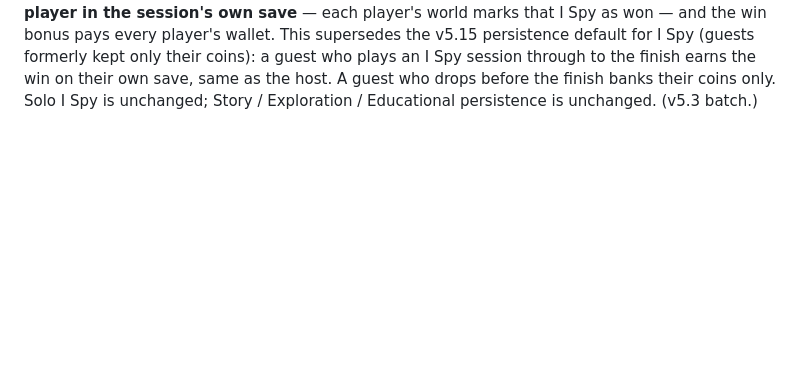
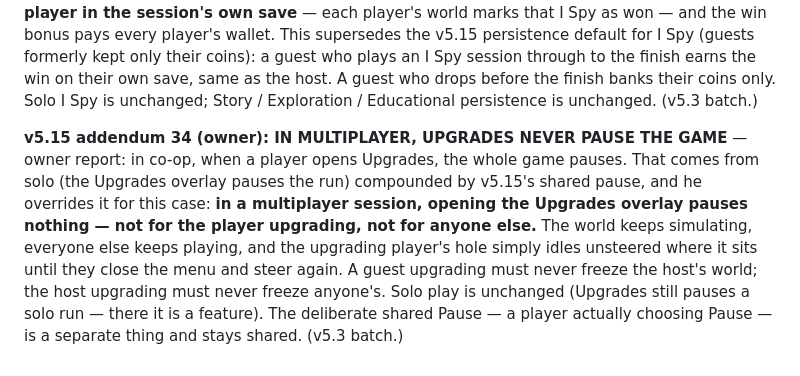
Before and after one commit to zerononeex/hungry-hole, a Markdown page: docs/SPEC.md, the part around the change. Drawn GitHub-style; blank space fills up the shorter version.

Commit message:
Spec v5.15 addendum 34: in multiplayer, Upgrades never pause the game (v5.3 batch)

```diff
--- a/docs/SPEC.md
+++ b/docs/SPEC.md
@@ -889,3 +889,5 @@ The world-redo sequence so far: World 1 The Home (floorplan), Metro Vancouver (s
 **v5.15 addendum 32 (owner): CO-OP GROWS UP — UP TO FOUR PLAYERS** — co-op is no longer two-player. A session is **one host + up to three guests (four players total)**, all joining the host's one room code, in all four modes — this extends the v5.15 design rather than replacing it: host-authoritative sync stays (the host's save is the session truth; guests stream movement to the host; the host relays world state to every guest). Every two-player rule generalizes: each player gets a partner arrow + minimap dot for **every** other player (distinguishable per player); the objective ladder stays shared (any player's eat advances everyone; each hole keeps its own size cap); pause stays shared; disconnects stay soft per player — a guest who drops banks the coins they earned and the session plays on without them; if the host drops, the session ends, every guest banks their earned coins, and nobody's solo progress is ever lost. Persistence is unchanged per player (host progression writes to the host's save; guests keep personally-earned coins — except I Spy, see addendum 33). The automated test transport must stretch to four pages; the real-device gate grows with it (the owner's multi-iPad test). (v5.3 batch.)
 
 **v5.15 addendum 33 (owner): I SPY TOGETHER IS WON AS A TEAM** — when I Spy is played with friends, the team achieves it together, not individually: the deck is the team's deck (already true via the shared ladder), and **when the team finishes it, the win is recorded on EVERY player in the session's own save** — each player's world marks that I Spy as won — and the win bonus pays every player's wallet. This supersedes the v5.15 persistence default for I Spy (guests formerly kept only their coins): a guest who plays an I Spy session through to the finish earns the win on their own save, same as the host. A guest who drops before the finish banks their coins only. Solo I Spy is unchanged; Story / Exploration / Educational persistence is unchanged. (v5.3 batch.)
+
+**v5.15 addendum 34 (owner): IN MULTIPLAYER, UPGRADES NEVER PAUSE THE GAME** — owner report: in co-op, when a player opens Upgrades, the whole game pauses. That comes from solo (the Upgrades overlay pauses the run) compounded by v5.15's shared pause, and he overrides it for this case: **in a multiplayer session, opening the Upgrades overlay pauses nothing — not for the player upgrading, not for anyone else.** The world keeps simulating, everyone else keeps playing, and the upgrading player's hole simply idles unsteered where it sits until they close the menu and steer again. A guest upgrading must never freeze the host's world; the host upgrading must never freeze anyone's. Solo play is unchanged (Upgrades still pauses a solo run — there it is a feature). The deliberate shared Pause — a player actually choosing Pause — is a separate thing and stays shared. (v5.3 batch.)
```
